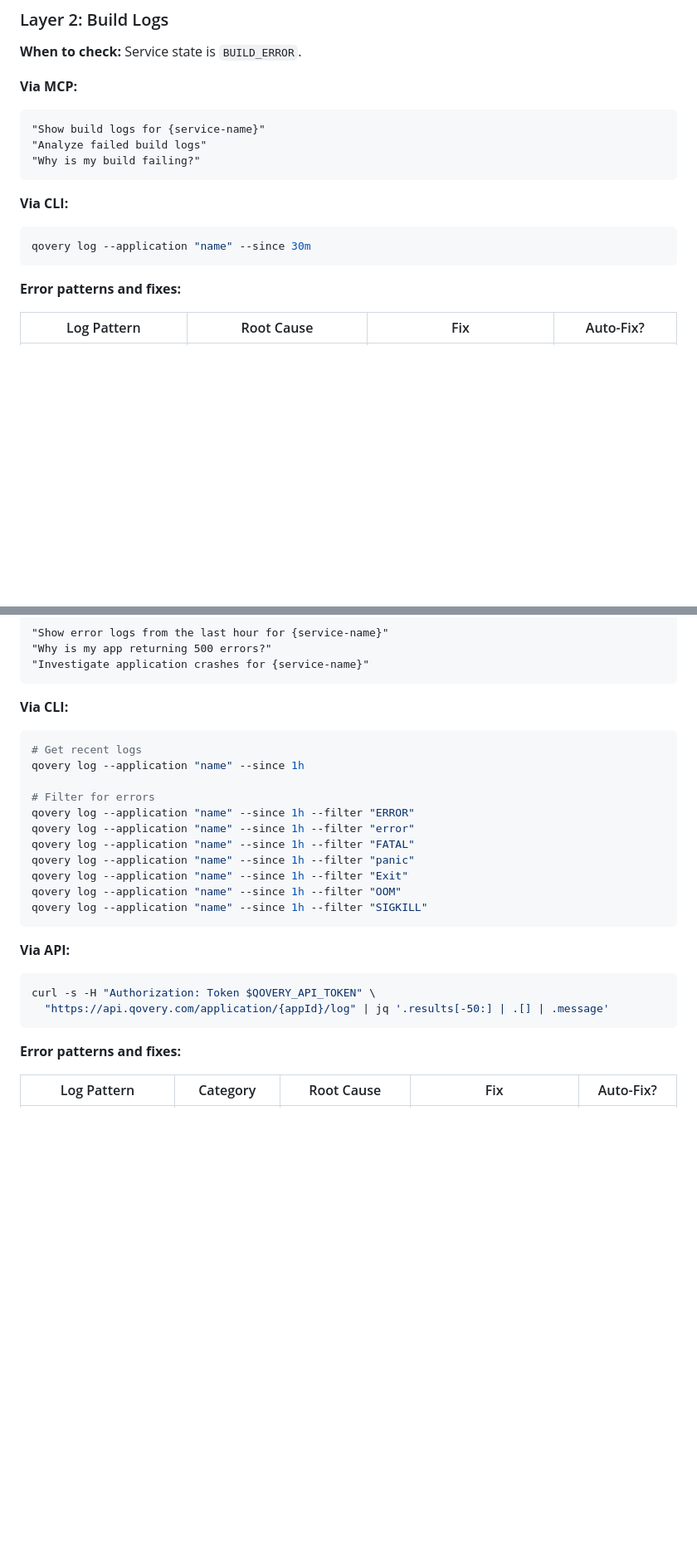
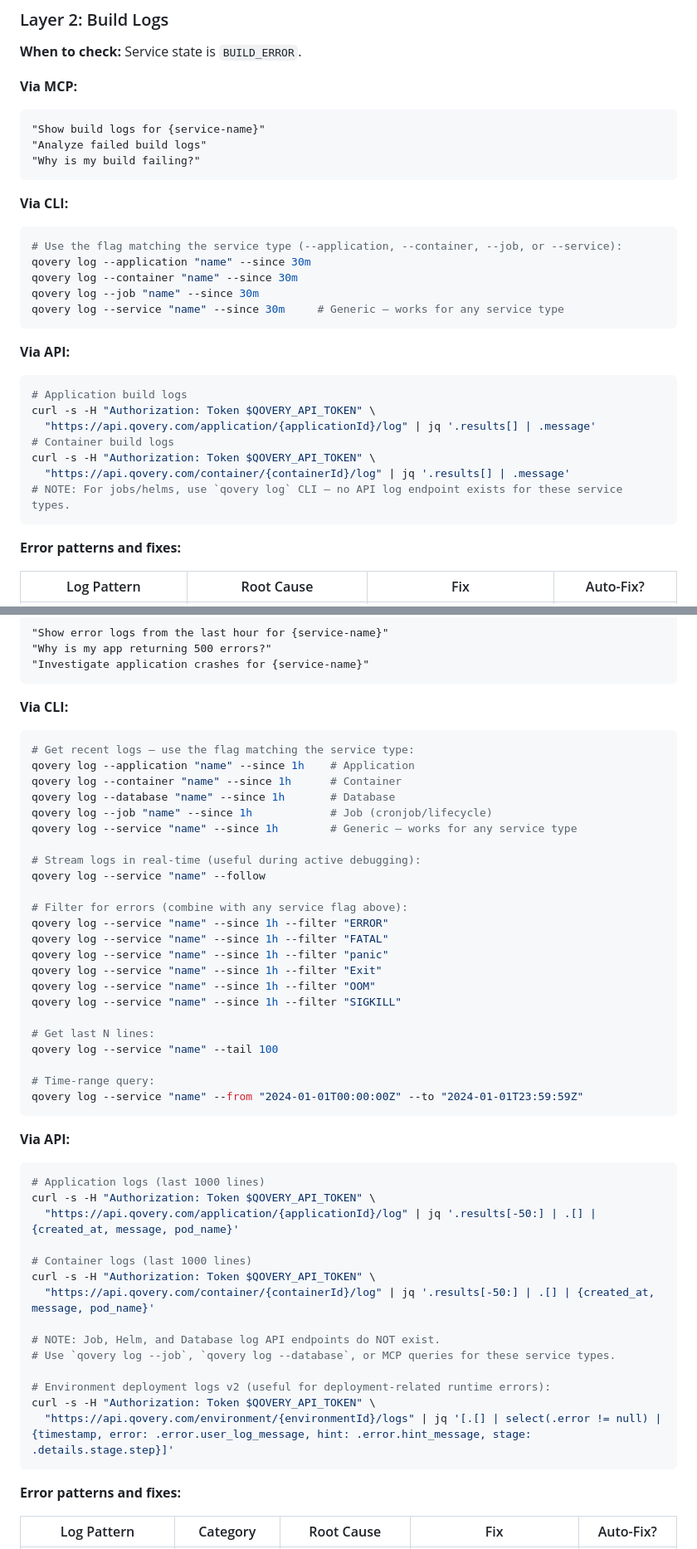
Before and after one commit to Qovery/qovery-skills, a Markdown page: qovery-troubleshoot/SKILL.md, 2 parts joined by grey strips. Shown at 83% size. GitHub-like rendering; blank space fills up the shorter version.

````diff
--- a/qovery-troubleshoot/SKILL.md
+++ b/qovery-troubleshoot/SKILL.md
@@ -210,7 +233,22 @@ curl -s -H "Authorization: Token $QOVERY_API_TOKEN" \
 
 **Via CLI:**
 ```bash
+# Use the flag matching the service type (--application, --container, --job, or --service):
 qovery log --application "name" --since 30m
+qovery log --container "name" --since 30m
+qovery log --job "name" --since 30m
+qovery log --service "name" --since 30m     # Generic — works for any service type
+```
+
+**Via API:**
+```bash
+# Application build logs
+curl -s -H "Authorization: Token $QOVERY_API_TOKEN" \
+  "https://api.qovery.com/application/{applicationId}/log" | jq '.results[] | .message'
+# Container build logs
+curl -s -H "Authorization: Token $QOVERY_API_TOKEN" \
+  "https://api.qovery.com/container/{containerId}/log" | jq '.results[] | .message'
+# NOTE: For jobs/helms, use `qovery log` CLI — no API log endpoint exists for these service types.
 ```
 
 **Error patterns and fixes:**
@@ -241,23 +279,47 @@ qovery log --application "name" --since 30m
 
 **Via CLI:**
 ```bash
-# Get recent logs
-qovery log --application "name" --since 1h
+# Get recent logs — use the flag matching the service type:
+qovery log --application "name" --since 1h    # Application
+qovery log --container "name" --since 1h      # Container
+qovery log --database "name" --since 1h       # Database
+qovery log --job "name" --since 1h            # Job (cronjob/lifecycle)
+qovery log --service "name" --since 1h        # Generic — works for any service type
 
-# Filter for errors
-qovery log --application "name" --since 1h --filter "ERROR"
-qovery log --application "name" --since 1h --filter "error"
-qovery log --application "name" --since 1h --filter "FATAL"
-qovery log --application "name" --since 1h --filter "panic"
-qovery log --application "name" --since 1h --filter "Exit"
-qovery log --application "name" --since 1h --filter "OOM"
-qovery log --application "name" --since 1h --filter "SIGKILL"
+# Stream logs in real-time (useful during active debugging):
+qovery log --service "name" --follow
+
+# Filter for errors (combine with any service flag above):
+qovery log --service "name" --since 1h --filter "ERROR"
+qovery log --service "name" --since 1h --filter "FATAL"
+qovery log --service "name" --since 1h --filter "panic"
+qovery log --service "name" --since 1h --filter "Exit"
+qovery log --service "name" --since 1h --filter "OOM"
+qovery log --service "name" --since 1h --filter "SIGKILL"
+
+# Get last N lines:
+qovery log --service "name" --tail 100
+
+# Time-range query:
+qovery log --service "name" --from "2024-01-01T00:00:00Z" --to "2024-01-01T23:59:59Z"
 ```
 
 **Via API:**
 ```bash
+# Application logs (last 1000 lines)
 curl -s -H "Authorization: Token $QOVERY_API_TOKEN" \
-  "https://api.qovery.com/application/{appId}/log" | jq '.results[-50:] | .[] | .message'
+  "https://api.qovery.com/application/{applicationId}/log" | jq '.results[-50:] | .[] | {created_at, message, pod_name}'
+
+# Container logs (last 1000 lines)
+curl -s -H "Authorization: Token $QOVERY_API_TOKEN" \
+  "https://api.qovery.com/container/{containerId}/log" | jq '.results[-50:] | .[] | {created_at, message, pod_name}'
+
+# NOTE: Job, Helm, and Database log API endpoints do NOT exist.
+# Use `qovery log --job`, `qovery log --database`, or MCP queries for these service types.
+
+# Environment deployment logs v2 (useful for deployment-related runtime errors):
+curl -s -H "Authorization: Token $QOVERY_API_TOKEN" \
+  "https://api.qovery.com/environment/{environmentId}/logs" | jq '[.[] | select(.error != null) | {timestamp, error: .error.user_log_message, hint: .error.hint_message, stage: .details.stage.step}]'
 ```
 
 **Error patterns and fixes:**
````
Also changed, not shown: other parts of qovery-troubleshoot/SKILL.md (+48 -6 lines).
